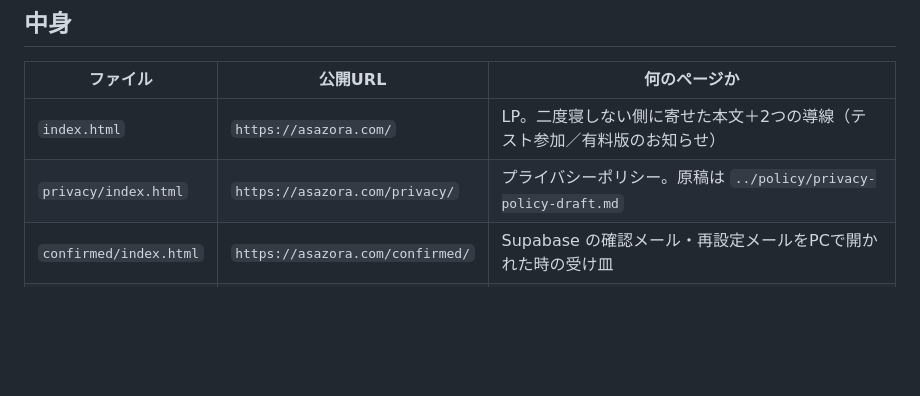
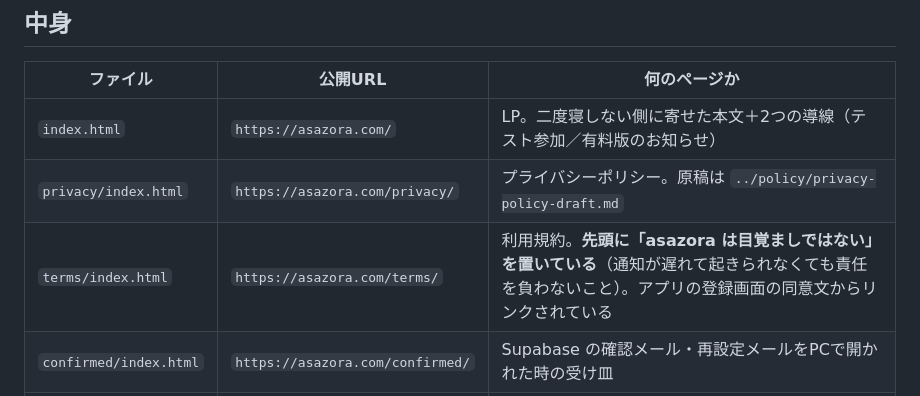
Before and after one commit to kosenapps22-design/asazora-site, a Markdown page: README.md, the part around the change. GitHub-like rendering; blank space fills up the shorter version.

Commit message:
READMEの地図に利用規約のページを足す
Co-Authored-By: Claude Opus 5 <noreply@anthropic.com>

```diff
--- a/README.md
+++ b/README.md
@@ -10,6 +10,7 @@ https://www.addness.com/goals/8196d391-45fb-4bd3-867c-c09d6069d695
 | --- | --- | --- |
 | `index.html` | `https://asazora.com/` | LP。二度寝しない側に寄せた本文＋2つの導線（テスト参加／有料版のお知らせ） |
 | `privacy/index.html` | `https://asazora.com/privacy/` | プライバシーポリシー。原稿は `../policy/privacy-policy-draft.md` |
+| `terms/index.html` | `https://asazora.com/terms/` | 利用規約。**先頭に「asazora は目覚ましではない」を置いている**（通知が遅れて起きられなくても責任を負わないこと）。アプリの登録画面の同意文からリンクされている |
 | `confirmed/index.html` | `https://asazora.com/confirmed/` | Supabase の確認メール・再設定メールをPCで開かれた時の受け皿 |
 | `CNAME` | — | GitHub Pages に独自ドメインを教えるファイル。中身は `asazora.com` の1行だけ |
 | `.nojekyll` | — | GitHub Pages の Jekyll 処理を止める（素のHTMLをそのまま出す） |
```
